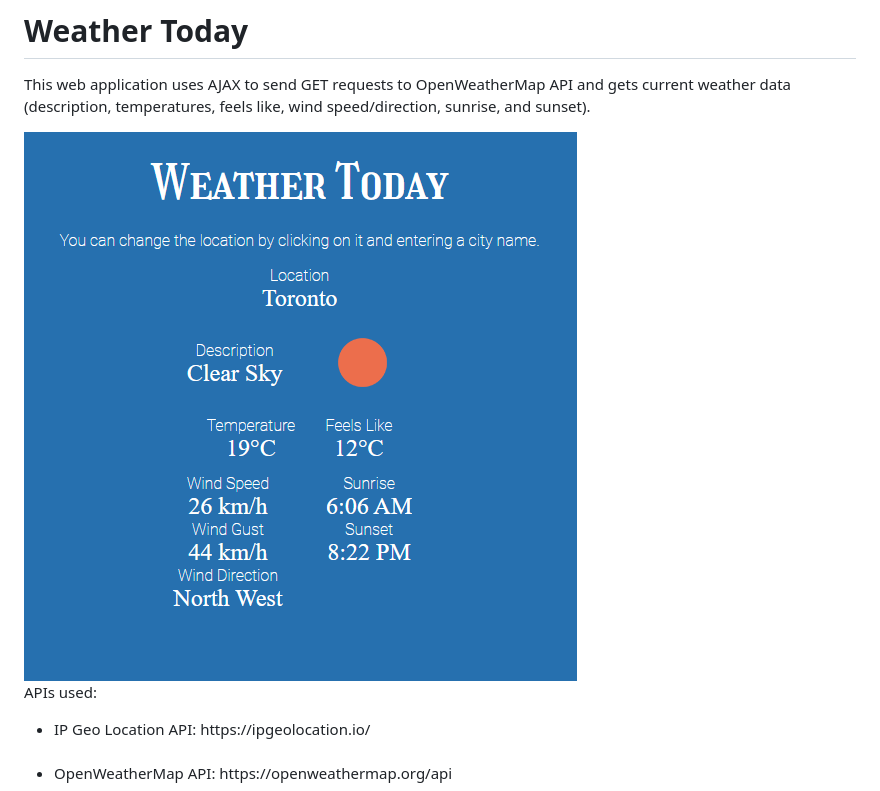
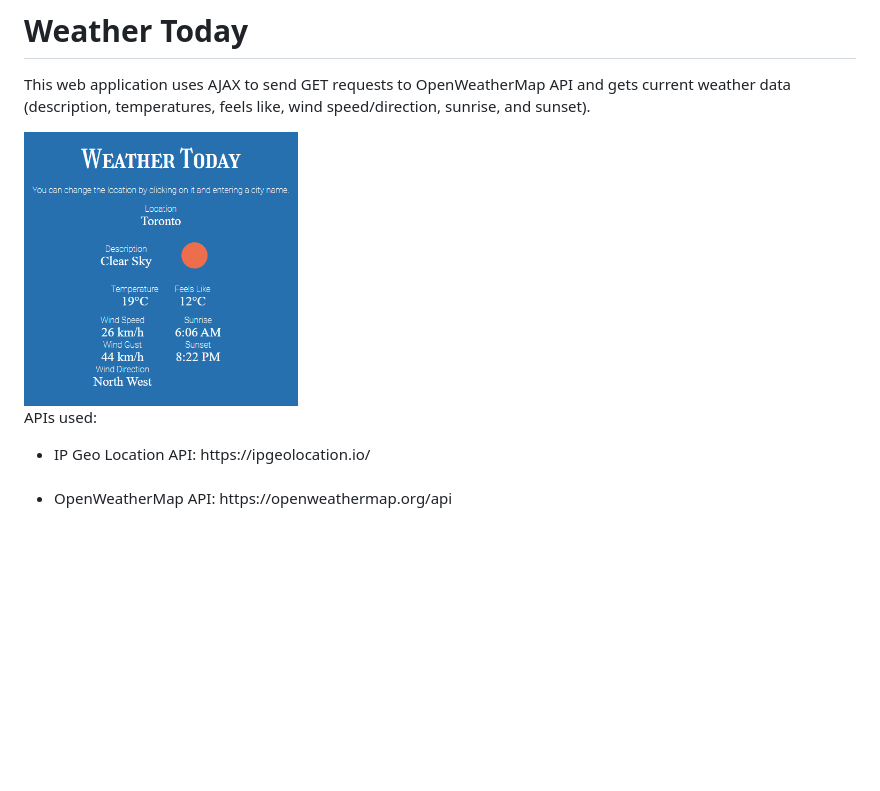
Before and after one commit to spark0843/Weather-Today, a Markdown page: README.md, the part around the change. Rendered like a GitHub page; pictures changed too: images/screenshot.png; blank space fills up the shorter version.

Commit message:
update img

```diff
--- a/README.md
+++ b/README.md
@@ -1,7 +1,7 @@
 # Weather Today
 This web application uses AJAX to send GET requests to OpenWeatherMap API and gets current weather data (description, temperatures, feels like, wind speed/direction, sunrise, and sunset).<br />
 
-<img src="./images/screenshot.png" alt="screenshot" width="553px" height="549px">
+<img src="./images/screenshot.png" alt="screenshot" width="274">
 
 APIs used:<br />
 <ul>
```
